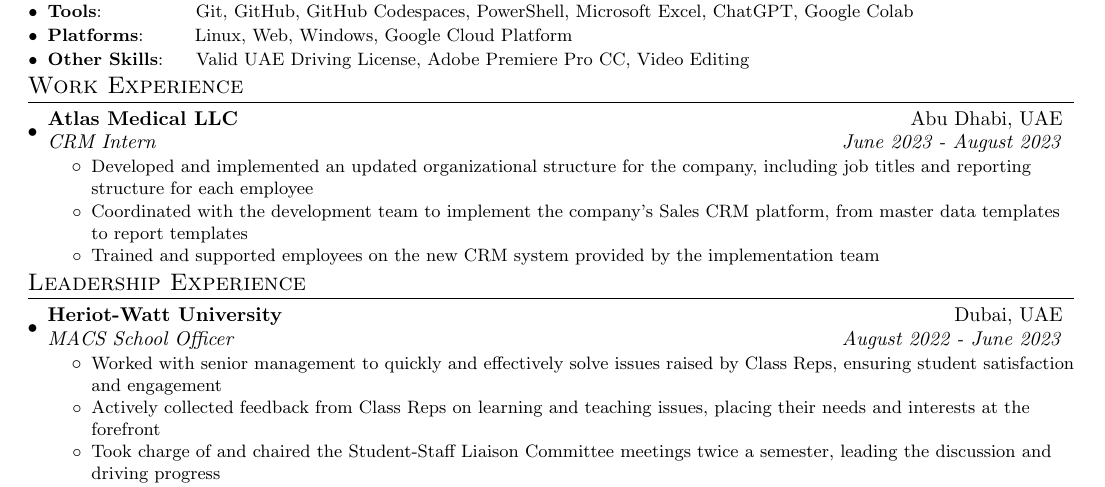
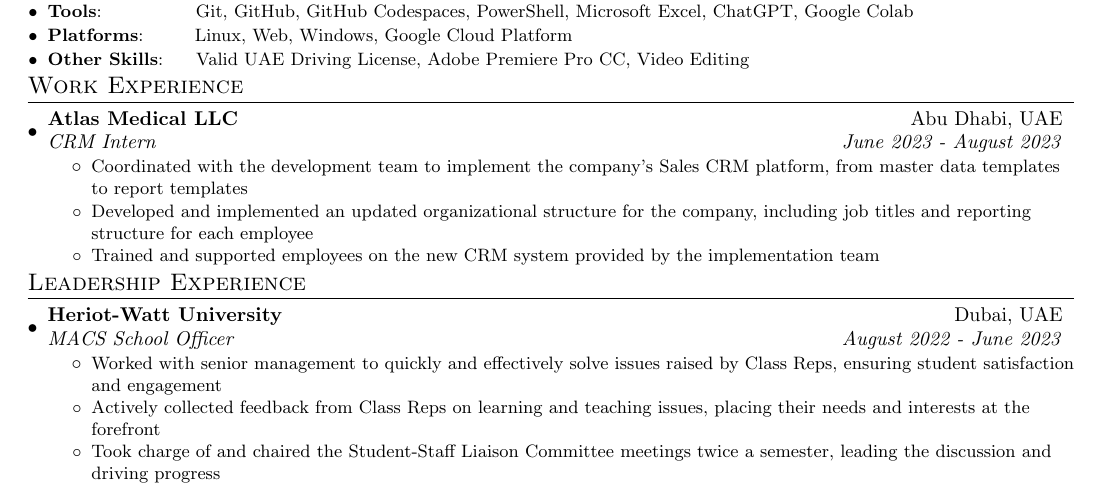
Before and after one commit to cr2007/CV, a LaTeX document (main.tex): part of the page, cut so that both start at the same text. Compiled offline with pdfLaTeX.

Commit message:
Rearranged the bullet points for work experience

```diff
--- a/main.tex
+++ b/main.tex
@@ -123,8 +123,8 @@
   \resumeSubHeadingListStart
 	\resumeSubheading{Atlas Medical LLC}{Abu Dhabi, UAE} {CRM Intern}{June 2023 - August 2023}
 	\resumeItemListStart
+		\resumeItemWithoutTitle{Coordinated with the development team to implement the company’s Sales CRM platform, from master data templates to report templates}
 		\resumeItemWithoutTitle{Developed and implemented an updated organizational structure for the company, including job titles and reporting structure for each employee}
-		\resumeItemWithoutTitle{Coordinated with the development team to implement the company’s Sales CRM platform, from master data templates to report templates}
 		\resumeItemWithoutTitle{Trained and supported employees on the new CRM system provided by the implementation team}
 	\resumeItemListEnd
   \resumeSubHeadingListEnd
```
